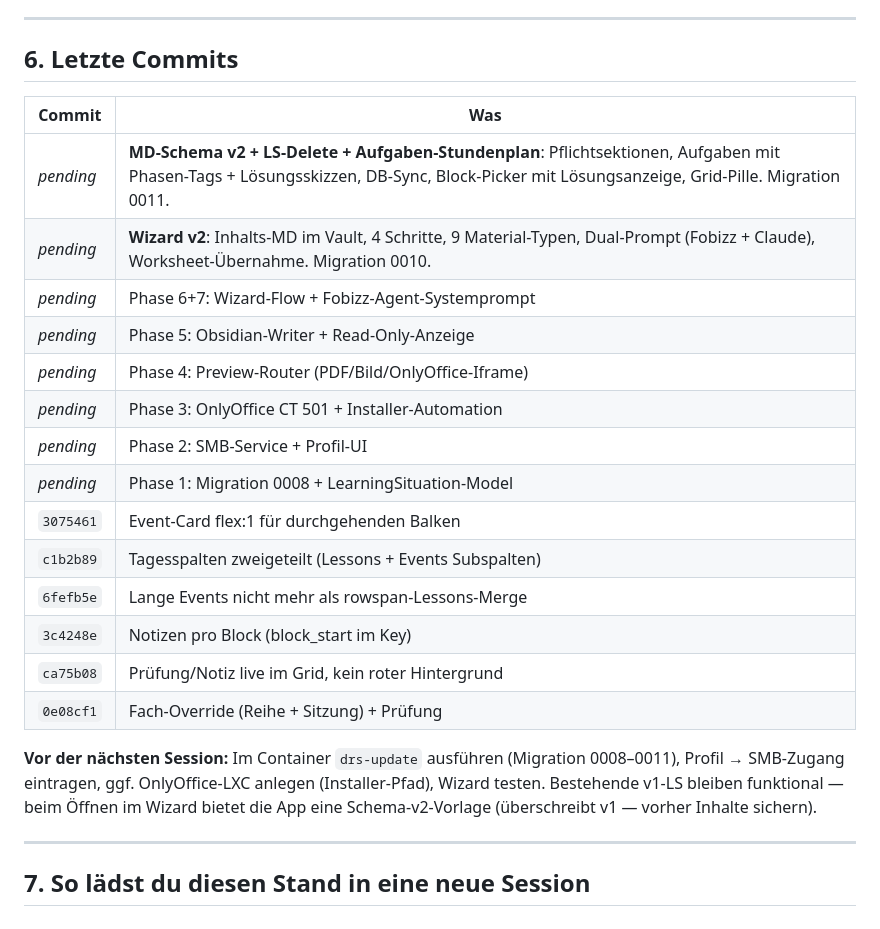
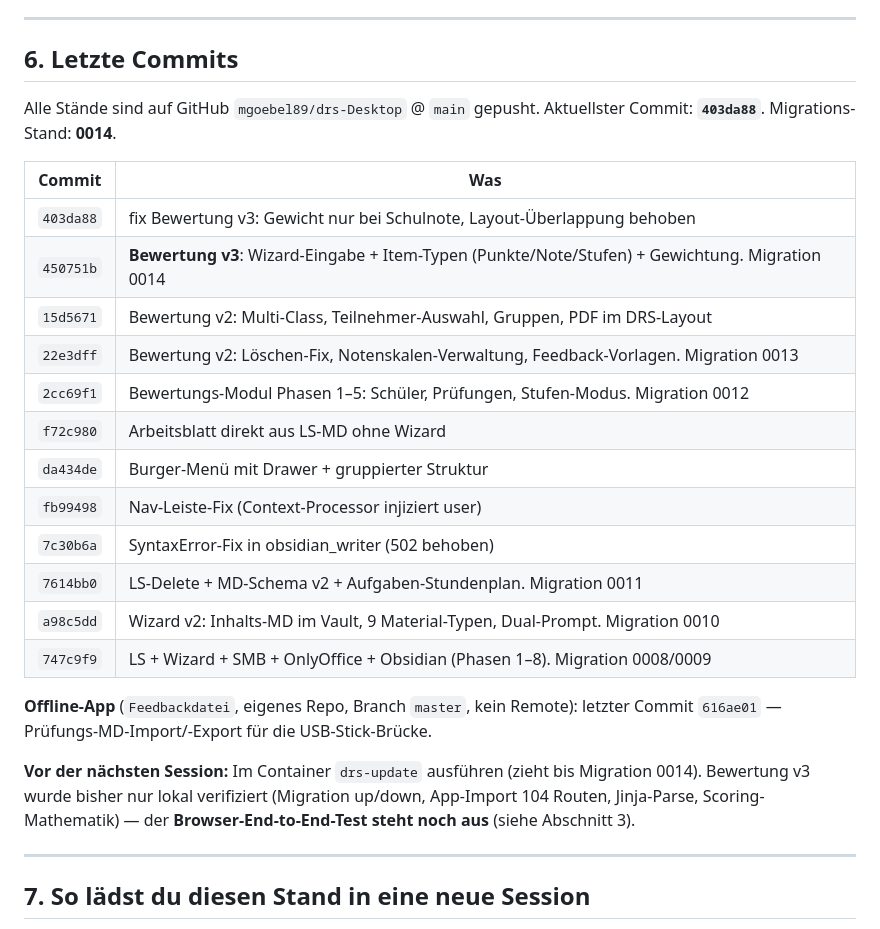
Before and after one commit to mgoebel89/drs-Desktop, a Markdown page: PROJEKT-STAND.md, the part around one of its changes. GitHub-like rendering.

```diff
--- a/PROJEKT-STAND.md
+++ b/PROJEKT-STAND.md
@@ -230,28 +249,31 @@ Login: **`mgoebel`** (Admin)
 
 ## 6. Letzte Commits
 
+Alle Stände sind auf GitHub `mgoebel89/drs-Desktop` @ `main` gepusht.
+Aktuellster Commit: **`403da88`**. Migrations-Stand: **0014**.
+
 | Commit | Was |
 |---|---|
-| _pending_ | **MD-Schema v2 + LS-Delete + Aufgaben-Stundenplan**: Pflichtsektionen, Aufgaben mit Phasen-Tags + Lösungsskizzen, DB-Sync, Block-Picker mit Lösungsanzeige, Grid-Pille. Migration 0011. |
-| _pending_ | **Wizard v2**: Inhalts-MD im Vault, 4 Schritte, 9 Material-Typen, Dual-Prompt (Fobizz + Claude), Worksheet-Übernahme. Migration 0010. |
-| _pending_ | Phase 6+7: Wizard-Flow + Fobizz-Agent-Systemprompt |
-| _pending_ | Phase 5: Obsidian-Writer + Read-Only-Anzeige |
-| _pending_ | Phase 4: Preview-Router (PDF/Bild/OnlyOffice-Iframe) |
-| _pending_ | Phase 3: OnlyOffice CT 501 + Installer-Automation |
-| _pending_ | Phase 2: SMB-Service + Profil-UI |
-| _pending_ | Phase 1: Migration 0008 + LearningSituation-Model |
-| `3075461` | Event-Card flex:1 für durchgehenden Balken |
-| `c1b2b89` | Tagesspalten zweigeteilt (Lessons + Events Subspalten) |
-| `6fefb5e` | Lange Events nicht mehr als rowspan-Lessons-Merge |
-| `3c4248e` | Notizen pro Block (block_start im Key) |
-| `ca75b08` | Prüfung/Notiz live im Grid, kein roter Hintergrund |
-| `0e08cf1` | Fach-Override (Reihe + Sitzung) + Prüfung |
+| `403da88` | fix Bewertung v3: Gewicht nur bei Schulnote, Layout-Überlappung behoben |
+| `450751b` | **Bewertung v3**: Wizard-Eingabe + Item-Typen (Punkte/Note/Stufen) + Gewichtung. Migration 0014 |
+| `15d5671` | Bewertung v2: Multi-Class, Teilnehmer-Auswahl, Gruppen, PDF im DRS-Layout |
+| `22e3dff` | Bewertung v2: Löschen-Fix, Notenskalen-Verwaltung, Feedback-Vorlagen. Migration 0013 |
+| `2cc69f1` | Bewertungs-Modul Phasen 1–5: Schüler, Prüfungen, Stufen-Modus. Migration 0012 |
+| `f72c980` | Arbeitsblatt direkt aus LS-MD ohne Wizard |
+| `da434de` | Burger-Menü mit Drawer + gruppierter Struktur |
+| `fb99498` | Nav-Leiste-Fix (Context-Processor injiziert user) |
+| `7c30b6a` | SyntaxError-Fix in obsidian_writer (502 behoben) |
+| `7614bb0` | LS-Delete + MD-Schema v2 + Aufgaben-Stundenplan. Migration 0011 |
+| `a98c5dd` | Wizard v2: Inhalts-MD im Vault, 9 Material-Typen, Dual-Prompt. Migration 0010 |
+| `747c9f9` | LS + Wizard + SMB + OnlyOffice + Obsidian (Phasen 1–8). Migration 0008/0009 |
 
-**Vor der nächsten Session:** Im Container `drs-update` ausführen (Migration
-0008–0011), Profil → SMB-Zugang eintragen, ggf. OnlyOffice-LXC anlegen
-(Installer-Pfad), Wizard testen. Bestehende v1-LS bleiben funktional —
-beim Öffnen im Wizard bietet die App eine Schema-v2-Vorlage (überschreibt
-v1 — vorher Inhalte sichern).
+**Offline-App** (`Feedbackdatei`, eigenes Repo, Branch `master`, kein Remote):
+letzter Commit `616ae01` — Prüfungs-MD-Import/-Export für die USB-Stick-Brücke.
+
+**Vor der nächsten Session:** Im Container `drs-update` ausführen (zieht bis
+Migration 0014). Bewertung v3 wurde bisher nur lokal verifiziert (Migration
+up/down, App-Import 104 Routen, Jinja-Parse, Scoring-Mathematik) — der
+**Browser-End-to-End-Test steht noch aus** (siehe Abschnitt 3).
 
 ---
 
```
Also changed, not shown: other parts of PROJEKT-STAND.md (+43 -24 lines).
